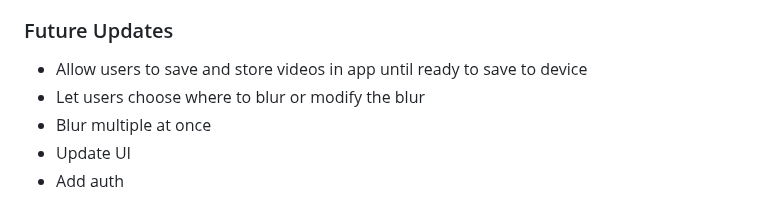
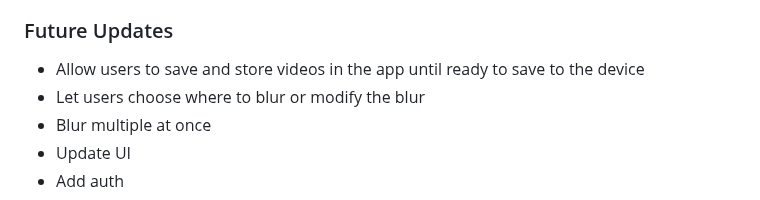
Before and after one commit to MitchBrenner/logoless-app, a Markdown page: README.md, the part around the change. GitHub-like rendering.

```diff
--- a/README.md
+++ b/README.md
@@ -134,7 +134,7 @@ The result is a smoother, more predictable video upload experience for the user.
 
 ### Future Updates
 
-- Allow users to save and store videos in app until ready to save to device
+- Allow users to save and store videos in the app until ready to save to the device
 - Let users choose where to blur or modify the blur
 - Blur multiple at once
 - Update UI
```
